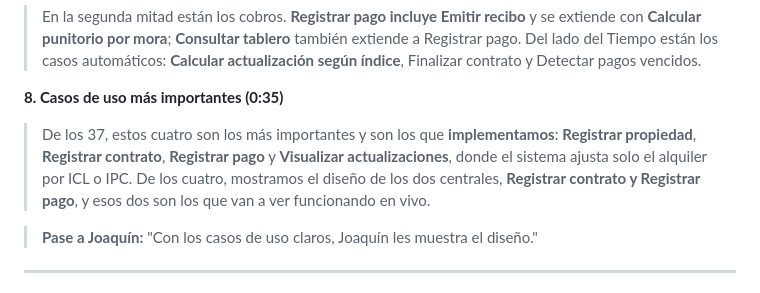
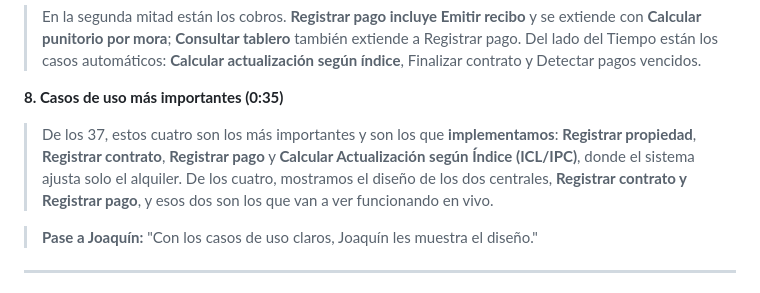
Before and after one commit to JoaquinSormani/ubikar-alquileres, a Markdown page: docs/Guion_Exposicion.md, the part around the change. Drawn GitHub-style.

Commit message:
Guion: nombre del CU Calcular Actualizacion segun Indice (ICL/IPC)
Co-Authored-By: Claude Sonnet 5.5 <noreply@anthropic.com>

```diff
--- a/docs/Guion_Exposicion.md
+++ b/docs/Guion_Exposicion.md
@@ -76,7 +76,7 @@ Lo que exige la cátedra y dónde está: el CE (2), el modelo de dominio (3), un
 > En la segunda mitad están los cobros. **Registrar pago incluye Emitir recibo** y se extiende con **Calcular punitorio por mora**; **Consultar tablero** también extiende a Registrar pago. Del lado del Tiempo están los casos automáticos: **Calcular actualización según índice**, Finalizar contrato y Detectar pagos vencidos.
 
 **8. Casos de uso más importantes (0:35)**
-> De los 37, estos cuatro son los más importantes y son los que **implementamos**: **Registrar propiedad**, **Registrar contrato**, **Registrar pago** y **Visualizar actualizaciones**, donde el sistema ajusta solo el alquiler por ICL o IPC. De los cuatro, mostramos el diseño de los dos centrales, **Registrar contrato y Registrar pago**, y esos dos son los que van a ver funcionando en vivo.
+> De los 37, estos cuatro son los más importantes y son los que **implementamos**: **Registrar propiedad**, **Registrar contrato**, **Registrar pago** y **Calcular Actualización según Índice (ICL/IPC)**, donde el sistema ajusta solo el alquiler. De los cuatro, mostramos el diseño de los dos centrales, **Registrar contrato y Registrar pago**, y esos dos son los que van a ver funcionando en vivo.
 
 > **Pase a Joaquín:** "Con los casos de uso claros, Joaquín les muestra el diseño."
 
```
